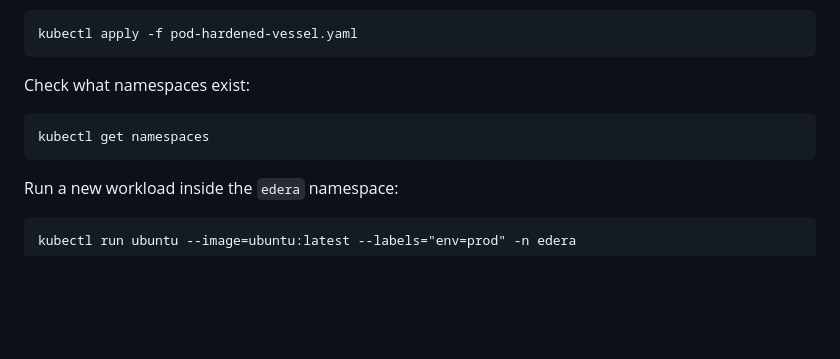
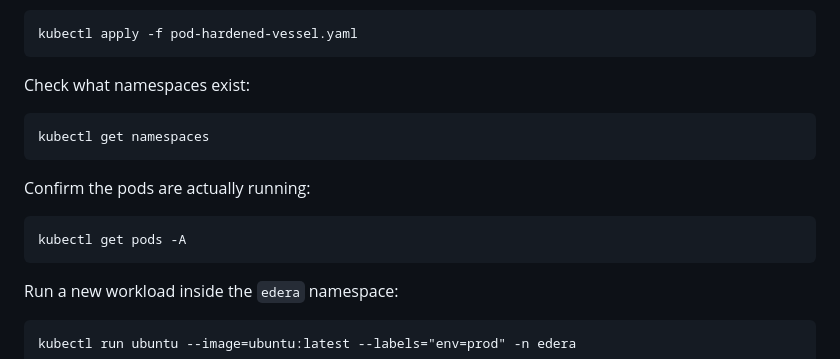
Before and after one commit to ndouglas-edera/my-webernetes-demo, a Markdown page: README.md, the part around one of its changes. GitHub-like rendering; blank space fills up the shorter version.

````diff
--- a/README.md
+++ b/README.md
@@ -92,6 +92,11 @@ Check what namespaces exist:
 kubectl get namespaces
 ```
 
+Confirm the pods are actually running:
+```
+kubectl get pods -A
+```
+
 Run a new workload inside the ```edera``` namespace:
 ```
 kubectl run ubuntu --image=ubuntu:latest --labels="env=prod" -n edera
````
Also changed, not shown: other parts of README.md (+3 -0 lines).
